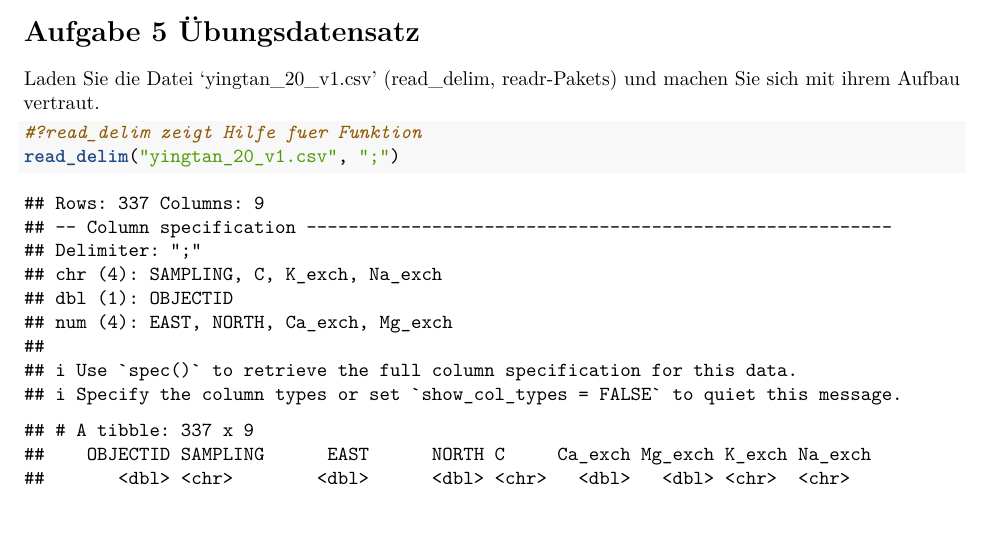
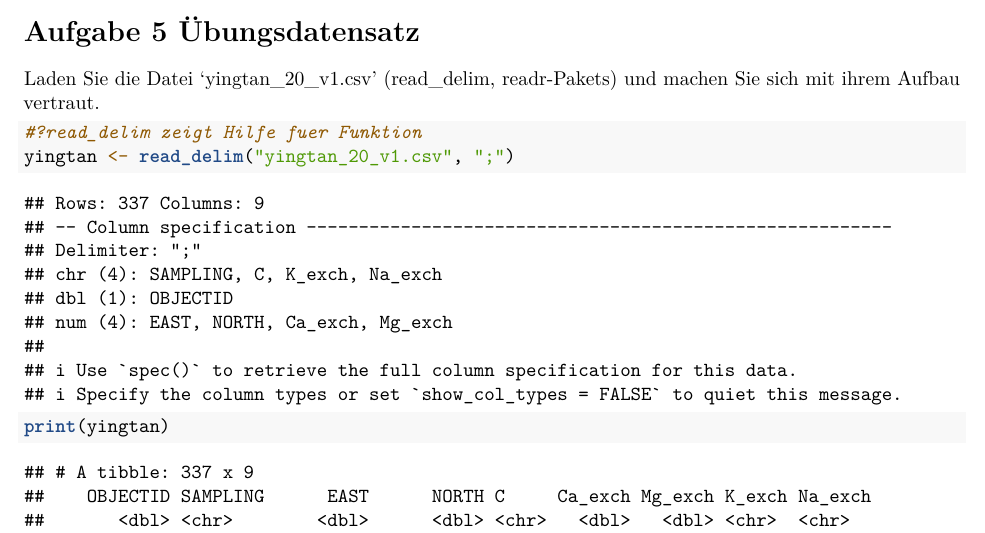
Before and after one commit to pierremayer94/CAU_Geostatistik, an R Markdown document (Aufgabe_2/z02_Geostatistik_s20_Gr01.Rmd): part of page 1 of 2 before the commit and part of page 1 of 3 after it, cut so that both start at the same text. Rendered offline with R 4.5, knitr and Pandoc, then LaTeX, with nearby package versions; a font, style sheet, LaTeX package, included part or bibliography that could not be used is replaced or left out; common packages that the code uses without loading them are loaded.

Commit message:
Update z02_Geostatistik_s20_Gr01.Rmd

````diff
--- a/Aufgabe_2/z02_Geostatistik_s20_Gr01.Rmd
+++ b/Aufgabe_2/z02_Geostatistik_s20_Gr01.Rmd
@@ -27,4 +27,8 @@ und machen Sie sich mit ihrem Aufbau vertraut.
 
 ```{r}
 #?read_delim zeigt Hilfe fuer Funktion
-read_delim("yingtan_20_v1.csv", ";")
+yingtan <- read_delim("yingtan_20_v1.csv", ";")
+print(yingtan)
+summary(yingtan)
+str(yingtan)
+
````
Also changed, not shown: Aufgabe_2/z02_Geostatistik_s20_Gr01.Rmd (1 more changed lines).
